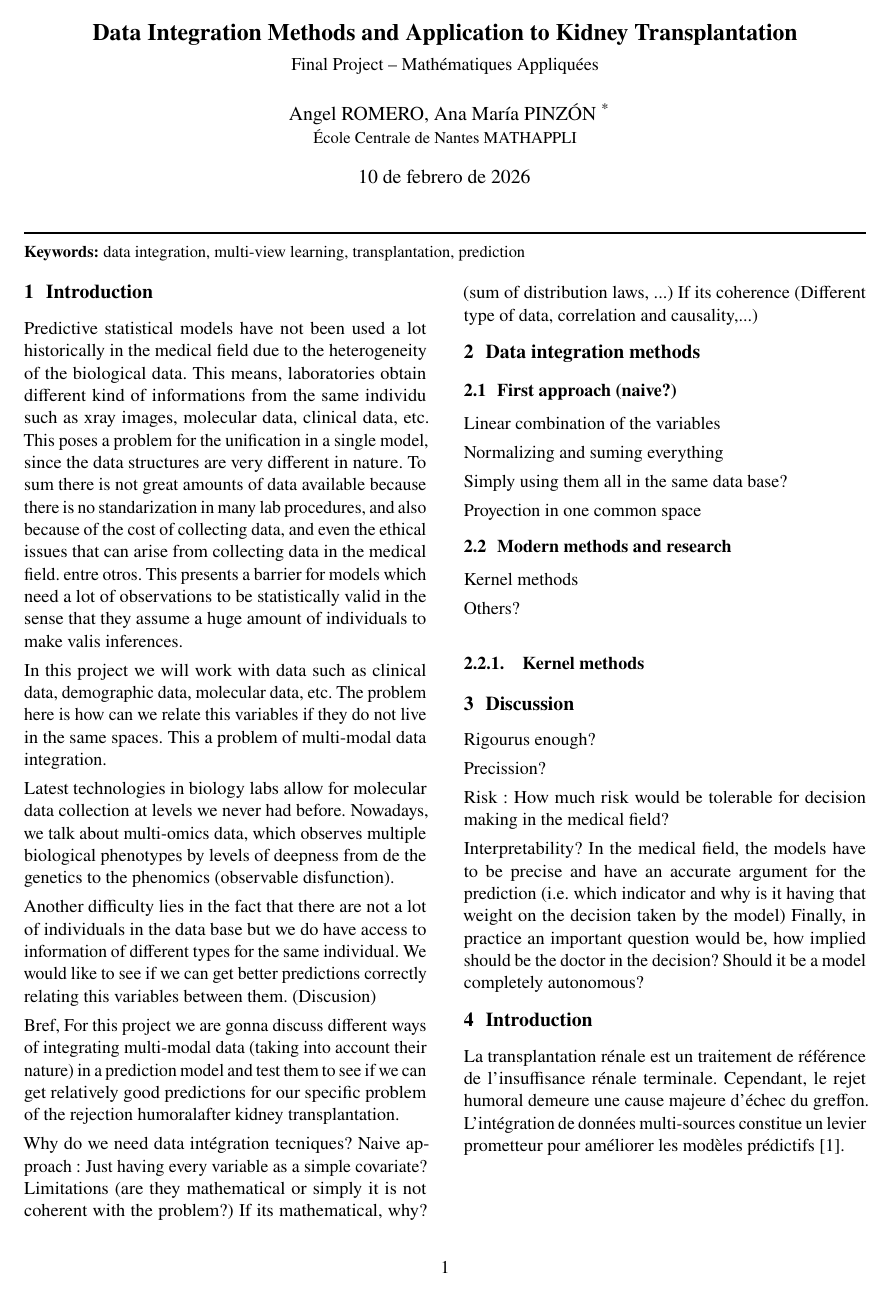
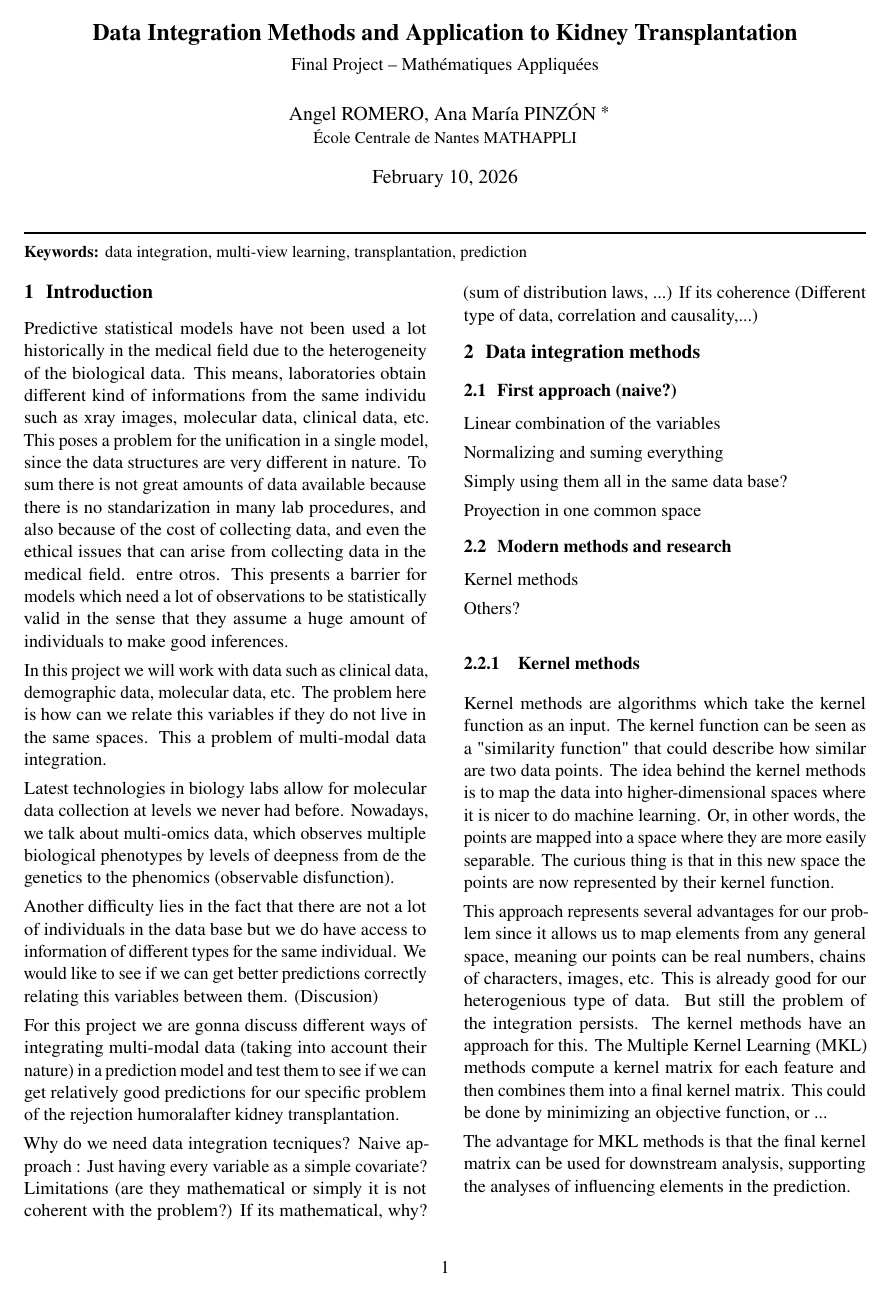
Before and after one commit to JackCampi/data_integration_method, a LaTeX document (state_of_the_art.tex): page 1 of 2. Compiled offline with pdfLaTeX.

Commit message:
Segundo parrafo yeiii tengo sueño

```diff
--- a/state_of_the_art.tex
+++ b/state_of_the_art.tex
@@ -6,7 +6,7 @@
 % ---------- Language & encoding ----------
 \usepackage[T1]{fontenc}
 \usepackage[utf8]{inputenc}
-\usepackage[english,spanish]{babel}
+\usepackage[english]{babel}
 
 % ---------- Geometry ----------
 \usepackage[a4paper,margin=1.5cm]{geometry}
@@ -103,38 +103,29 @@ Angel ROMERO, Ana María PINZÓN
 \section{Introduction}
 
 
-Predictive statistical models have not been used a lot historically
-in the medical field due to the heterogeneity of the biological data.
-This means, laboratories obtain different kind of informations from the same
-individu such as xray images, molecular data, clinical data, etc.
-This poses a problem for the unification in a single model, since the
-data structures are very different in nature. To sum there is not great amounts of
-data available because there is no standarization in many lab procedures,
-and also because of the cost of collecting data, and even the ethical issues
-that can arise from collecting data in the medical field. entre otros. This presents
-a barrier for models which need a lot of observations to be statistically valid
-in the sense that they assume a huge amount of individuals to make valis inferences.
+% Pb amount of data
+Predictive statistical models have not been used a lot historically in the medical field due to the heterogeneity of the biological data. This means, laboratories obtain different kind of informations from the same individu such as xray images, molecular data, clinical data, etc. This poses a problem for the unification in a single model, since the data structures are very different in nature. To sum there is not great amounts of data available because there is no standarization in many lab procedures, and also because of the cost of collecting data, and even the ethical issues that can arise from collecting data in the medical field. entre otros. This presents a barrier for models which need a lot of observations to be statistically valid in the sense that they assume a huge amount of individuals to make good inferences.
 
-In this project we will work with data such as clinical data, demographic data,
-molecular data, etc. The problem here is how can we relate this variables if they
-do not live in the same spaces. This a problem of multi-modal data integration.
+% Pb multi-modal data
+In this project we will work with data such as clinical data, demographic data, molecular data, etc. The problem here is how can we relate this variables if they do not live in the same spaces. This a problem of multi-modal data integration.
 
-Latest technologies in biology labs allow
-for molecular data collection at levels we never
-had before. Nowadays, we talk about multi-omics data, which observes multiple biological phenotypes by levels of deepness from de the genetics to the phenomics (observable disfunction).
+% Multi-omics data
+Latest technologies in biology labs allow for molecular data collection at levels we never had before. Nowadays, we talk about multi-omics data, which observes multiple biological phenotypes by levels of deepness from de the genetics to the phenomics (observable disfunction).
 
-Another difficulty lies in the fact that there are not a lot of individuals in the data base but we do have access to information of different types for the same individual.
-We would like to see if we can get better predictions correctly relating this variables between them. (Discusion)
+% Possible discussion for improving pred. due to amount of info on an individu
+Another difficulty lies in the fact that there are not a lot of individuals in the data base but we do have access to information of different types for the same individual. We would like to see if we can get better predictions correctly relating this variables between them. (Discusion)
 
-Bref,
-For this project we are gonna discuss different ways of integrating multi-modal data
-(taking into account their nature) in a prediction model and test them to see if we can get relatively good predictions for our specific problem of the rejection humoralafter kidney transplantation.
+% Problem description
+For this project we are gonna discuss different ways of integrating multi-modal data (taking into account their nature) in a prediction model and test them to see if we can get relatively good predictions for our specific problem of the rejection humoralafter kidney transplantation.
 
-Why do we need data intégration tecniques?
+% Other possible questions
+Why do we need data integration tecniques?
 Naive approach :  Just having every variable as a simple covariate?
 Limitations (are they mathematical or simply it is not coherent with the problem?)
 If its mathematical, why? (sum of distribution laws, ...)
 If its coherence (Different type of data, correlation and causality,...)
+
+% We still need to add a bit of the kidney transplant issue to contextualize the multi-modal problem in the medical field
 
 \section{Data integration methods}
 
@@ -154,11 +145,22 @@ Others?
 
 \subsubsection{Kernel methods}
 
+Kernel methods are algorithms which take the kernel function as an input. The kernel function can be seen as a "similarity function" that could describe how similar are two data points. The idea behind the kernel methods is to  map the data into higher-dimensional spaces where it is nicer to do machine learning. Or, in other words, the points are mapped into a space where they are more easily separable. The curious thing is that in this new space the points are now represented by their kernel function.
 
+This approach represents several advantages for our problem since it allows us to map elements from any general space, meaning our points can be real numbers, chains of characters, images, etc. This is already good for our heterogenious type of data. But still the problem of the integration persists. The kernel methods have an approach for this. The Multiple Kernel Learning (MKL) methods compute a kernel matrix for each feature and then combines them into a final kernel matrix. This could be done by minimizing an objective function, or ...
 
+% Ponerlo mas matematico?
+% Explicar bien los MKL
+% Poner referencias
+
+The advantage for MKL methods is that the final kernel matrix can be used for downstream analysis, supporting the analyses of influencing elements in the prediction.
 
 
 \section{Discussion}
+
+% How can our model trace influencing elements to give useful retour?
+
+
 Rigourus enough?
 
 Precission?
@@ -176,10 +178,34 @@ the doctor in the decision? Should it be a model completely autonomous?
 
 
 
+% ======================================================================
+% Ideas del gato utiles sobretodo para la segunda parte del proyecto
+
+% \section{Introduction}
+% La transplantation rénale est un traitement de référence de l’insuffisance rénale
+% terminale. Cependant, le rejet humoral demeure une cause majeure d’échec du greffon.
+% L’intégration de données multi-sources constitue un levier prometteur pour améliorer
+% les modèles prédictifs \citep{ghojogh2021rkhs}.
+
+% \section{Contexte et données}
+% \subsection{Sources de données}
+% Description des données cliniques, biologiques et génétiques utilisées, ainsi que
+% les étapes de pré-traitement.
+
+% \subsection{Problème de prédiction}
+% Définition de la variable cible, horizon temporel, métriques d’évaluation.
+
+% \section{Méthodes d’intégration de données}
+% \subsection{Synthèse bibliographique}
+% Early integration, late integration, intermediate integration, multi-view learning, kernel methods, CCA, PLS, etc.
+
+% \subsection{Méthode retenue}
+% Description détaillée de la méthode choisie et justification.
+
+% \section{Résultats}
+% \subsection{Protocole expérimental}
+% Validation croisée, modèles de référence, réglage des hyperparamètres.
+
+% \subsection{Résultats quantitatifs}
 
 
-\section{Introduction}
-La transplantation rénale est un traitement de référence de l’insuffisance rénale
-terminale. Cependant, le rejet humoral demeure une cause majeure d’échec du greffon.
-L’intégration de données multi-sources constitue un levier prometteur pour améliorer
-les modèles prédictifs \citep{ghojogh2021rkhs}.
@@ -191,2 +227 @@ les étapes de pré-traitement.
 
-\subsection{Problème de prédiction}
```
Also changed, not shown: state_of_the_art.tex (53 more changed lines).
